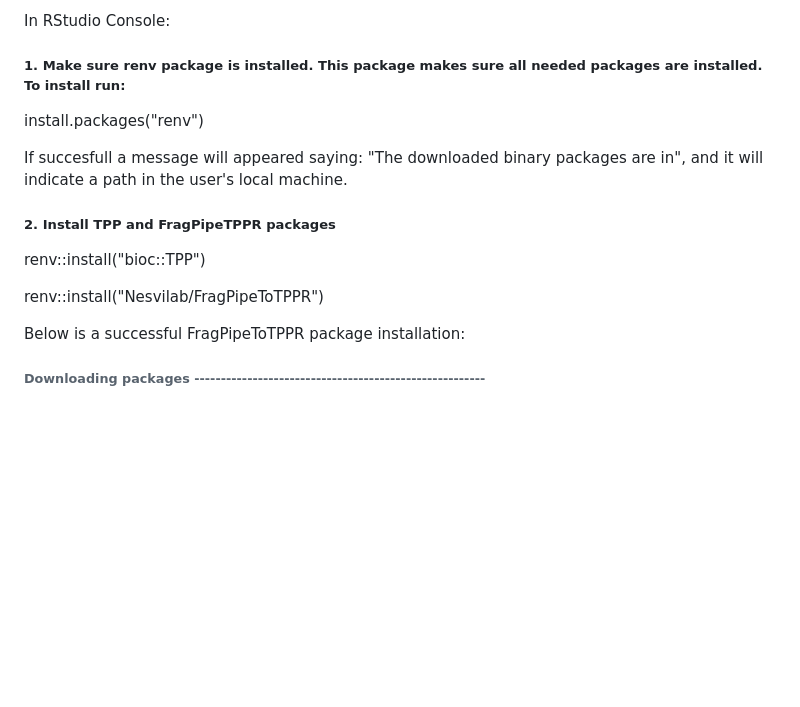
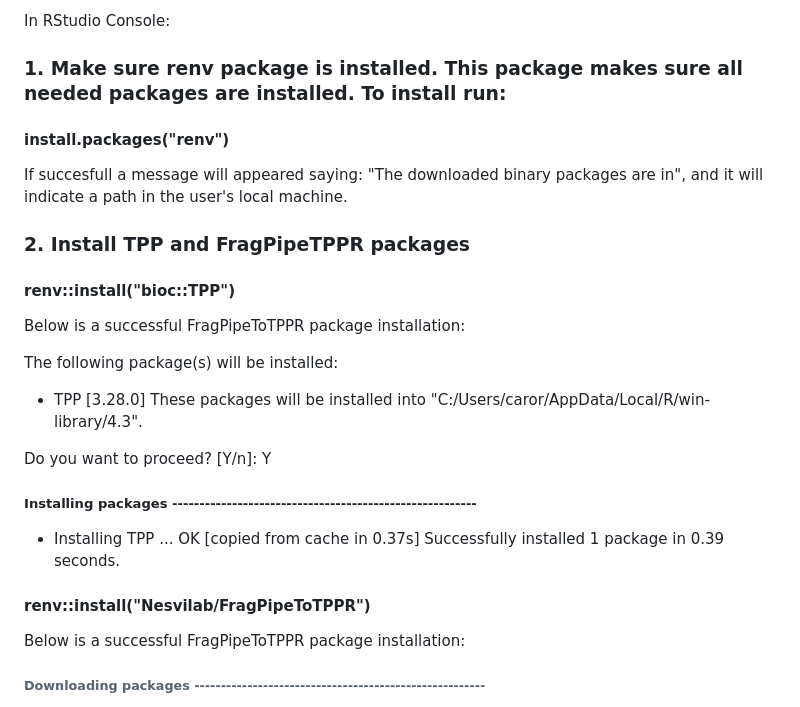
Before and after one commit to Nesvilab/FragPipeTPP, a Markdown page: README.md, the part around the change printed below. Drawn GitHub-style; blank space fills up the shorter version.

```diff
--- a/README.md
+++ b/README.md
@@ -35,17 +35,29 @@ To analyze 1DTPP data produced by FragPipe, output files can be converted to inp
 
 In RStudio Console:
 
-##### 1. Make sure renv package is installed. This package makes sure all needed packages are installed. To install run:
+### 1. Make sure renv package is installed. This package makes sure all needed packages are installed. To install run:
 
-install.packages("renv")
+#### install.packages("renv")
 
 If succesfull a message will appeared saying: "The downloaded binary packages are in", and it will indicate a path in the user's local machine.
 
-##### 2. Install TPP and FragPipeTPPR packages
+### 2. Install TPP and FragPipeTPPR packages
 
-renv::install("bioc::TPP")
+#### renv::install("bioc::TPP")
 
-renv::install("Nesvilab/FragPipeToTPPR")
+Below is a successful FragPipeToTPPR package installation:
+
+The following package(s) will be installed:
+- TPP [3.28.0]
+These packages will be installed into "C:/Users/caror/AppData/Local/R/win-library/4.3".
+
+Do you want to proceed? [Y/n]: Y
+
+##### Installing packages --------------------------------------------------------
+- Installing TPP ...                            OK [copied from cache in 0.37s]
+Successfully installed 1 package in 0.39 seconds.
+
+#### renv::install("Nesvilab/FragPipeToTPPR")
 
 Below is a successful FragPipeToTPPR package installation:
 
```
Also changed, not shown: other parts of README.md (+4 -2 lines).
